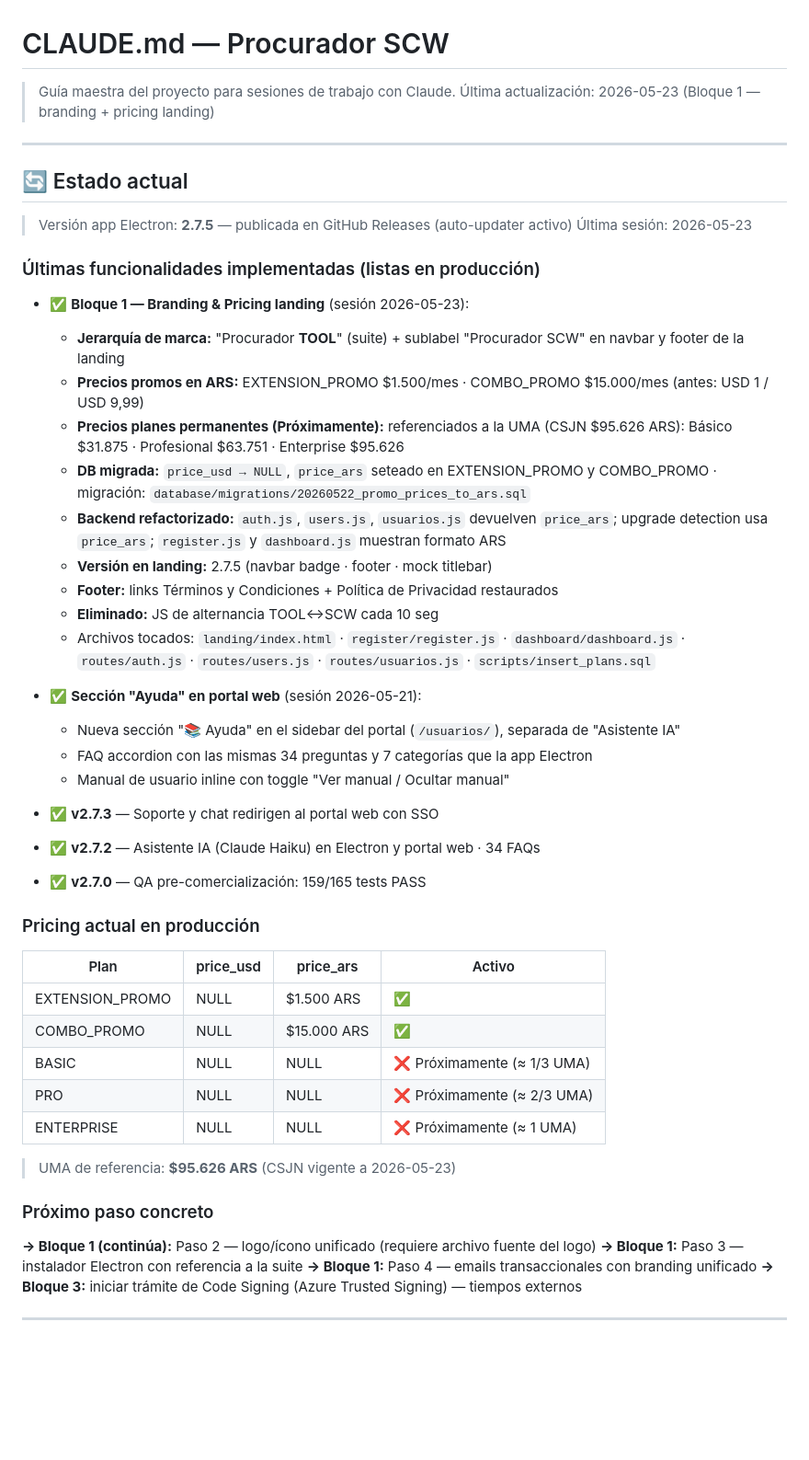
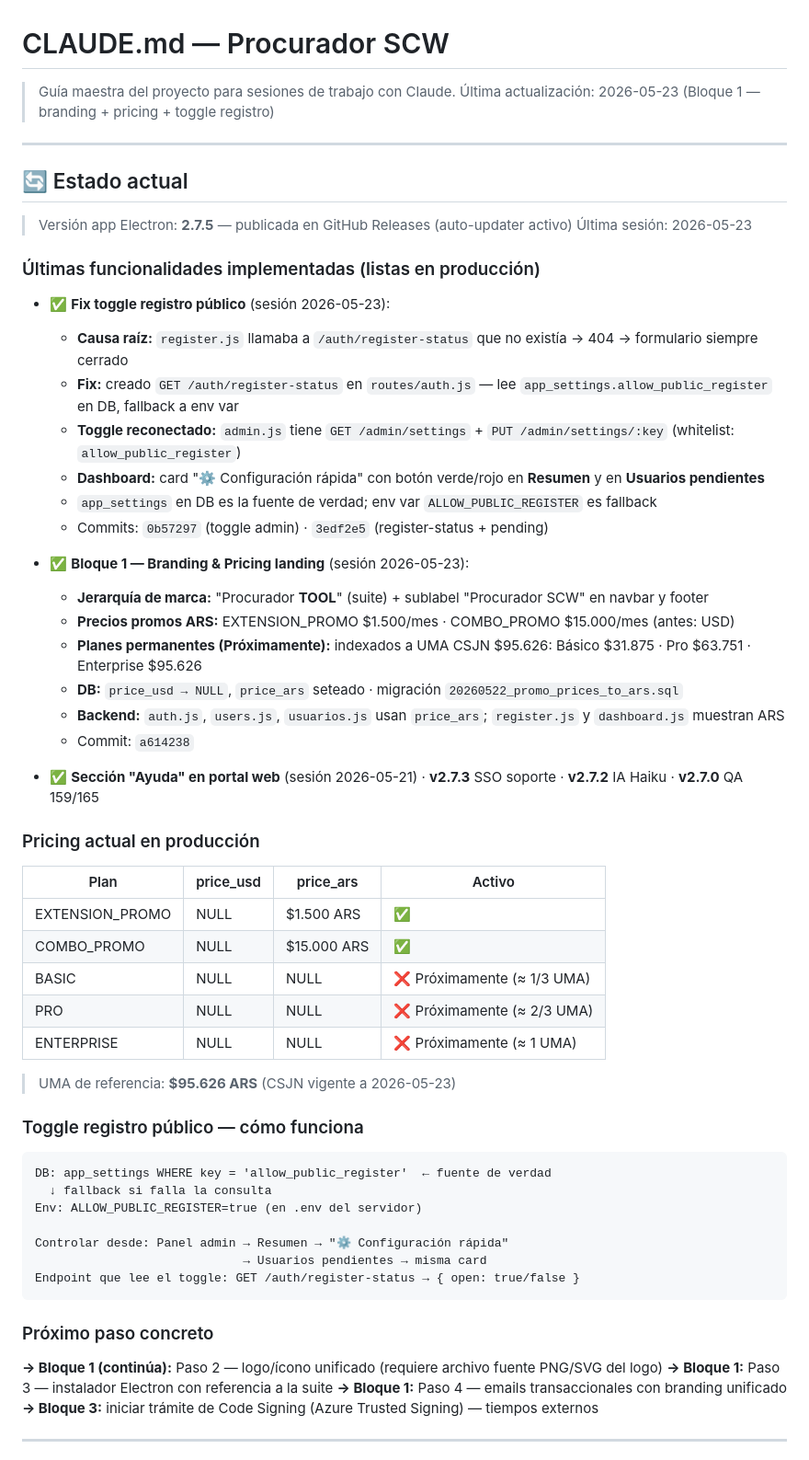
Before and after one commit to jberger19186/procurador-tool, a Markdown page: CLAUDE.md, the part around the change. Shown at 92% size. Rendered like a GitHub page; blank space fills up the shorter version.

Commit message:
docs: actualizar CLAUDE.md y proximos-pasos con toggle registro completo
- CLAUDE.md: fecha actualizada, sección toggle registro (arquitectura app_settings),
  próximo paso concreto → Bloque 1 Paso 2 (logo)
- proximos-pasos.md: ✅ toggle registro con commits 0b57297+3edf2e5+9f2e14a,
  tag bloque1-branding-ars-toggle, fecha actualizada

Co-Authored-By: Claude Sonnet 4.6 <noreply@anthropic.com>

````diff
--- a/CLAUDE.md
+++ b/CLAUDE.md
@@ -1,7 +1,7 @@
 # CLAUDE.md — Procurador SCW
 
 > Guía maestra del proyecto para sesiones de trabajo con Claude.
-> Última actualización: 2026-05-23 (Bloque 1 — branding + pricing landing)
+> Última actualización: 2026-05-23 (Bloque 1 — branding + pricing + toggle registro)
 
 ---
 
@@ -11,24 +11,23 @@
 
 ### Últimas funcionalidades implementadas (listas en producción)
 
+- ✅ **Fix toggle registro público** (sesión 2026-05-23):
+  - **Causa raíz:** `register.js` llamaba a `/auth/register-status` que no existía → 404 → formulario siempre cerrado
+  - **Fix:** creado `GET /auth/register-status` en `routes/auth.js` — lee `app_settings.allow_public_register` en DB, fallback a env var
+  - **Toggle reconectado:** `admin.js` tiene `GET /admin/settings` + `PUT /admin/settings/:key` (whitelist: `allow_public_register`)
+  - **Dashboard:** card "⚙️ Configuración rápida" con botón verde/rojo en **Resumen** y en **Usuarios pendientes**
+  - `app_settings` en DB es la fuente de verdad; env var `ALLOW_PUBLIC_REGISTER` es fallback
+  - Commits: `0b57297` (toggle admin) · `3edf2e5` (register-status + pending)
+
 - ✅ **Bloque 1 — Branding & Pricing landing** (sesión 2026-05-23):
-  - **Jerarquía de marca:** "Procurador **TOOL**" (suite) + sublabel "Procurador SCW" en navbar y footer de la landing
-  - **Precios promos en ARS:** EXTENSION_PROMO $1.500/mes · COMBO_PROMO $15.000/mes (antes: USD 1 / USD 9,99)
-  - **Precios planes permanentes (Próximamente):** referenciados a la UMA (CSJN $95.626 ARS): Básico $31.875 · Profesional $63.751 · Enterprise $95.626
-  - **DB migrada:** `price_usd → NULL`, `price_ars` seteado en EXTENSION_PROMO y COMBO_PROMO · migración: `database/migrations/20260522_promo_prices_to_ars.sql`
-  - **Backend refactorizado:** `auth.js`, `users.js`, `usuarios.js` devuelven `price_ars`; upgrade detection usa `price_ars`; `register.js` y `dashboard.js` muestran formato ARS
-  - **Versión en landing:** 2.7.5 (navbar badge · footer · mock titlebar)
-  - **Footer:** links Términos y Condiciones + Política de Privacidad restaurados
-  - **Eliminado:** JS de alternancia TOOL↔SCW cada 10 seg
-  - Archivos tocados: `landing/index.html` · `register/register.js` · `dashboard/dashboard.js` · `routes/auth.js` · `routes/users.js` · `routes/usuarios.js` · `scripts/insert_plans.sql`
-
-- ✅ **Sección "Ayuda" en portal web** (sesión 2026-05-21):
-  - Nueva sección "📚 Ayuda" en el sidebar del portal (`/usuarios/`), separada de "Asistente IA"
-  - FAQ accordion con las mismas 34 preguntas y 7 categorías que la app Electron
-  - Manual de usuario inline con toggle "Ver manual / Ocultar manual"
-- ✅ **v2.7.3** — Soporte y chat redirigen al portal web con SSO
-- ✅ **v2.7.2** — Asistente IA (Claude Haiku) en Electron y portal web · 34 FAQs
-- ✅ **v2.7.0** — QA pre-comercialización: 159/165 tests PASS
+  - **Jerarquía de marca:** "Procurador **TOOL**" (suite) + sublabel "Procurador SCW" en navbar y footer
+  - **Precios promos ARS:** EXTENSION_PROMO $1.500/mes · COMBO_PROMO $15.000/mes (antes: USD)
+  - **Planes permanentes (Próximamente):** indexados a UMA CSJN $95.626: Básico $31.875 · Pro $63.751 · Enterprise $95.626
+  - **DB:** `price_usd → NULL`, `price_ars` seteado · migración `20260522_promo_prices_to_ars.sql`
+  - **Backend:** `auth.js`, `users.js`, `usuarios.js` usan `price_ars`; `register.js` y `dashboard.js` muestran ARS
+  - Commit: `a614238`
+
+- ✅ **Sección "Ayuda" en portal web** (sesión 2026-05-21) · **v2.7.3** SSO soporte · **v2.7.2** IA Haiku · **v2.7.0** QA 159/165
 
 ### Pricing actual en producción
 | Plan | price_usd | price_ars | Activo |
@@ -41,8 +40,19 @@
 
 > UMA de referencia: **$95.626 ARS** (CSJN vigente a 2026-05-23)
 
+### Toggle registro público — cómo funciona
+```
+DB: app_settings WHERE key = 'allow_public_register'  ← fuente de verdad
+  ↓ fallback si falla la consulta
+Env: ALLOW_PUBLIC_REGISTER=true (en .env del servidor)
+
+Controlar desde: Panel admin → Resumen → "⚙️ Configuración rápida"
+                             → Usuarios pendientes → misma card
+Endpoint que lee el toggle: GET /auth/register-status → { open: true/false }
+```
+
 ### Próximo paso concreto
-**→ Bloque 1 (continúa):** Paso 2 — logo/ícono unificado (requiere archivo fuente del logo)
+**→ Bloque 1 (continúa):** Paso 2 — logo/ícono unificado (requiere archivo fuente PNG/SVG del logo)
 **→ Bloque 1:** Paso 3 — instalador Electron con referencia a la suite
 **→ Bloque 1:** Paso 4 — emails transaccionales con branding unificado
 **→ Bloque 3:** iniciar trámite de Code Signing (Azure Trusted Signing) — tiempos externos
````
Also changed, not shown: docs/internal/proximos-pasos.md (+13 -6 lines).
